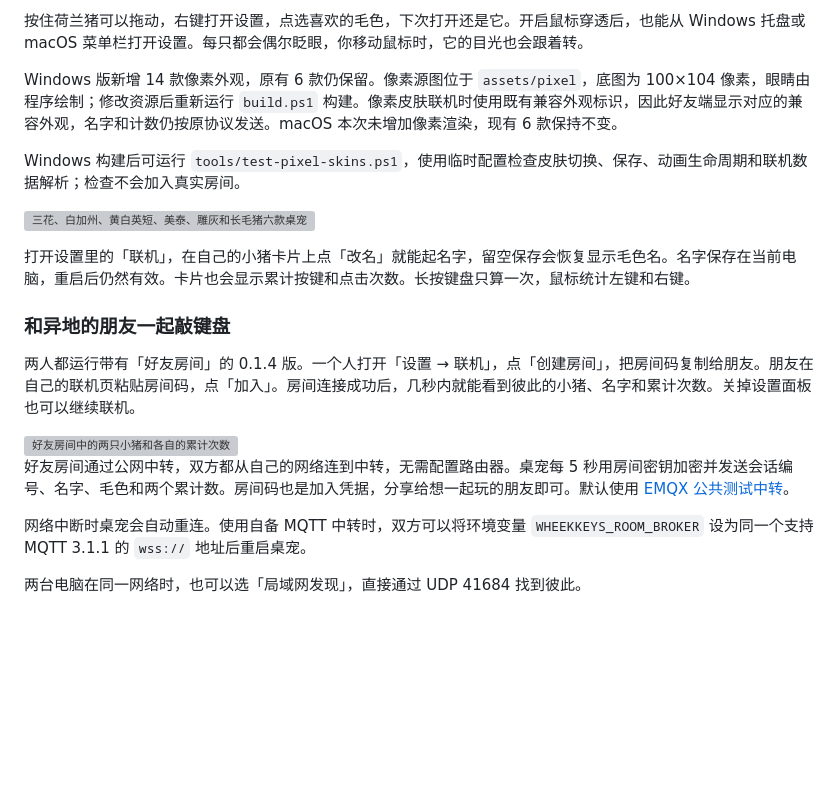
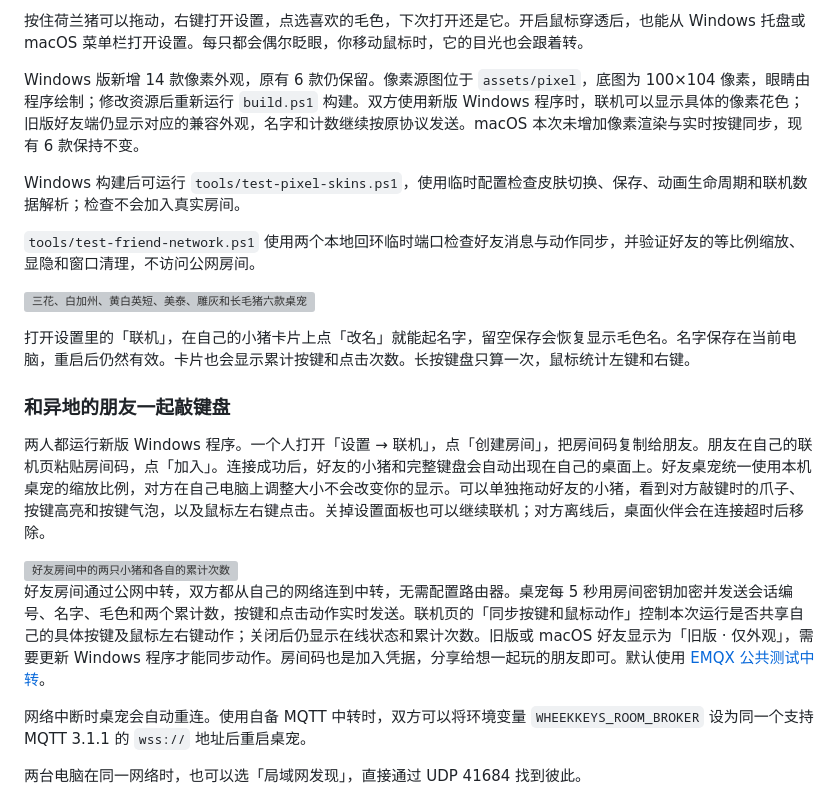
Before and after one commit to 1205445968/guinea-pig-keyboard, a Markdown page: README.md, the part around the change. GitHub-like rendering; blank space fills up the shorter version; grey boxes are pictures that could not be loaded.

```diff
--- a/README.md
+++ b/README.md
@@ -27,9 +27,11 @@ Windows 10 或 11 用户下载后双击 `WheekKeys.exe` 即可。Mac 用户（ma
 
 按住荷兰猪可以拖动，右键打开设置，点选喜欢的毛色，下次打开还是它。开启鼠标穿透后，也能从 Windows 托盘或 macOS 菜单栏打开设置。每只都会偶尔眨眼，你移动鼠标时，它的目光也会跟着转。
 
-Windows 版新增 14 款像素外观，原有 6 款仍保留。像素源图位于 `assets/pixel`，底图为 100×104 像素，眼睛由程序绘制；修改资源后重新运行 `build.ps1` 构建。像素皮肤联机时使用既有兼容外观标识，因此好友端显示对应的兼容外观，名字和计数仍按原协议发送。macOS 本次未增加像素渲染，现有 6 款保持不变。
+Windows 版新增 14 款像素外观，原有 6 款仍保留。像素源图位于 `assets/pixel`，底图为 100×104 像素，眼睛由程序绘制；修改资源后重新运行 `build.ps1` 构建。双方使用新版 Windows 程序时，联机可以显示具体的像素花色；旧版好友端仍显示对应的兼容外观，名字和计数继续按原协议发送。macOS 本次未增加像素渲染与实时按键同步，现有 6 款保持不变。
 
 Windows 构建后可运行 `tools/test-pixel-skins.ps1`，使用临时配置检查皮肤切换、保存、动画生命周期和联机数据解析；检查不会加入真实房间。
+
+`tools/test-friend-network.ps1` 使用两个本地回环临时端口检查好友消息与动作同步，并验证好友的等比例缩放、显隐和窗口清理，不访问公网房间。
 
 ![三花、白加州、黄白英短、美泰、雕灰和长毛猪六款桌宠](docs/skins.png)
 
@@ -37,11 +39,11 @@ Windows 构建后可运行 `tools/test-pixel-skins.ps1`，使用临时配置检
 
 ### 和异地的朋友一起敲键盘
 
-两人都运行带有「好友房间」的 0.1.4 版。一个人打开「设置 → 联机」，点「创建房间」，把房间码复制给朋友。朋友在自己的联机页粘贴房间码，点「加入」。房间连接成功后，几秒内就能看到彼此的小猪、名字和累计次数。关掉设置面板也可以继续联机。
+两人都运行新版 Windows 程序。一个人打开「设置 → 联机」，点「创建房间」，把房间码复制给朋友。朋友在自己的联机页粘贴房间码，点「加入」。连接成功后，好友的小猪和完整键盘会自动出现在自己的桌面上。好友桌宠统一使用本机桌宠的缩放比例，对方在自己电脑上调整大小不会改变你的显示。可以单独拖动好友的小猪，看到对方敲键时的爪子、按键高亮和按键气泡，以及鼠标左右键点击。关掉设置面板也可以继续联机；对方离线后，桌面伙伴会在连接超时后移除。
 
 <img src="docs/friends.png" alt="好友房间中的两只小猪和各自的累计次数" width="340">
 
-好友房间通过公网中转，双方都从自己的网络连到中转，无需配置路由器。桌宠每 5 秒用房间密钥加密并发送会话编号、名字、毛色和两个累计数。房间码也是加入凭据，分享给想一起玩的朋友即可。默认使用 [EMQX 公共测试中转](https://www.emqx.com/zh/mqtt/public-mqtt5-broker)。
+好友房间通过公网中转，双方都从自己的网络连到中转，无需配置路由器。桌宠每 5 秒用房间密钥加密并发送会话编号、名字、毛色和两个累计数，按键和点击动作实时发送。联机页的「同步按键和鼠标动作」控制本次运行是否共享自己的具体按键及鼠标左右键动作；关闭后仍显示在线状态和累计次数。旧版或 macOS 好友显示为「旧版 · 仅外观」，需要更新 Windows 程序才能同步动作。房间码也是加入凭据，分享给想一起玩的朋友即可。默认使用 [EMQX 公共测试中转](https://www.emqx.com/zh/mqtt/public-mqtt5-broker)。
 
 网络中断时桌宠会自动重连。使用自备 MQTT 中转时，双方可以将环境变量 `WHEEKKEYS_ROOM_BROKER` 设为同一个支持 MQTT 3.1.1 的 `wss://` 地址后重启桌宠。
 
```
Also changed, not shown: assets/pixel/guinea-pig-tricolor.png, 7 other files.
